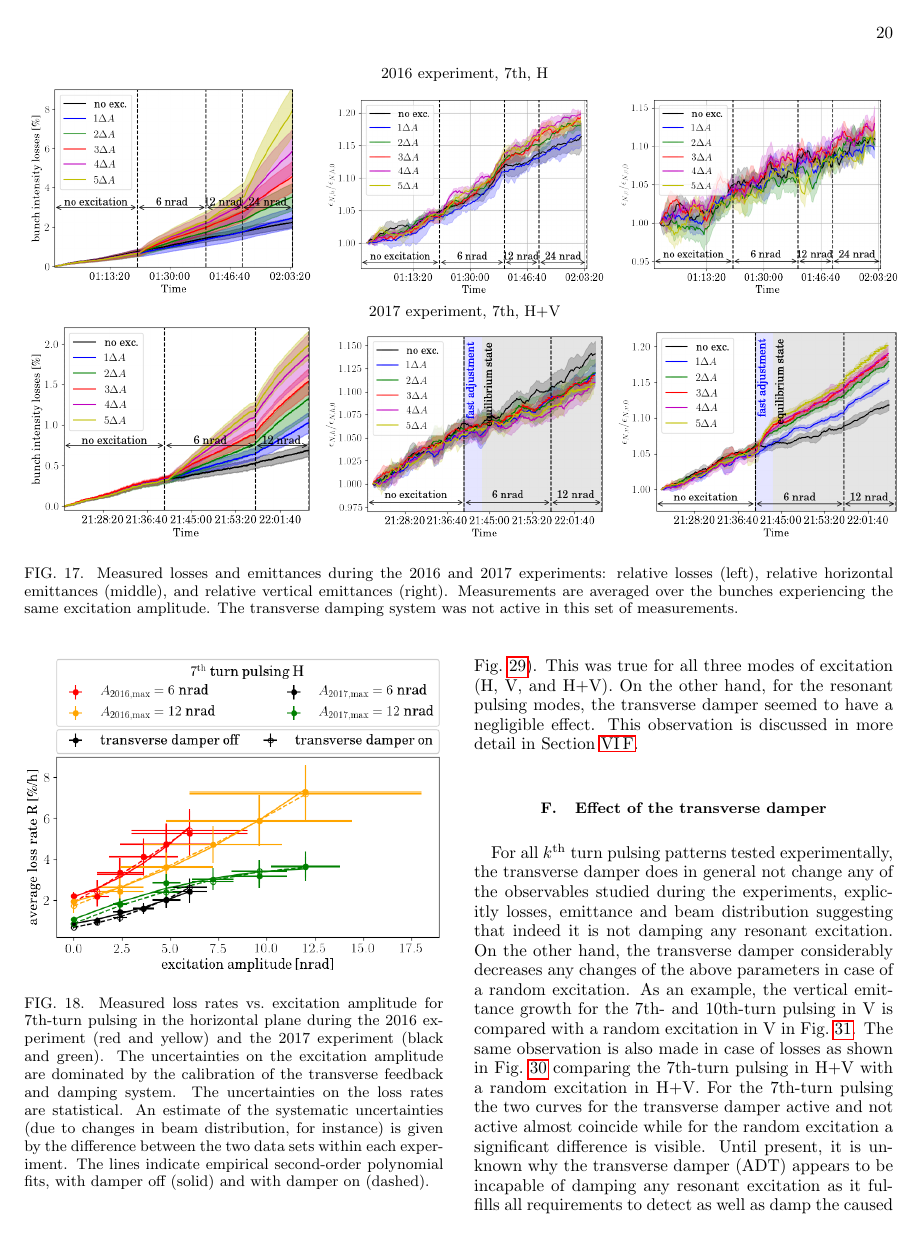
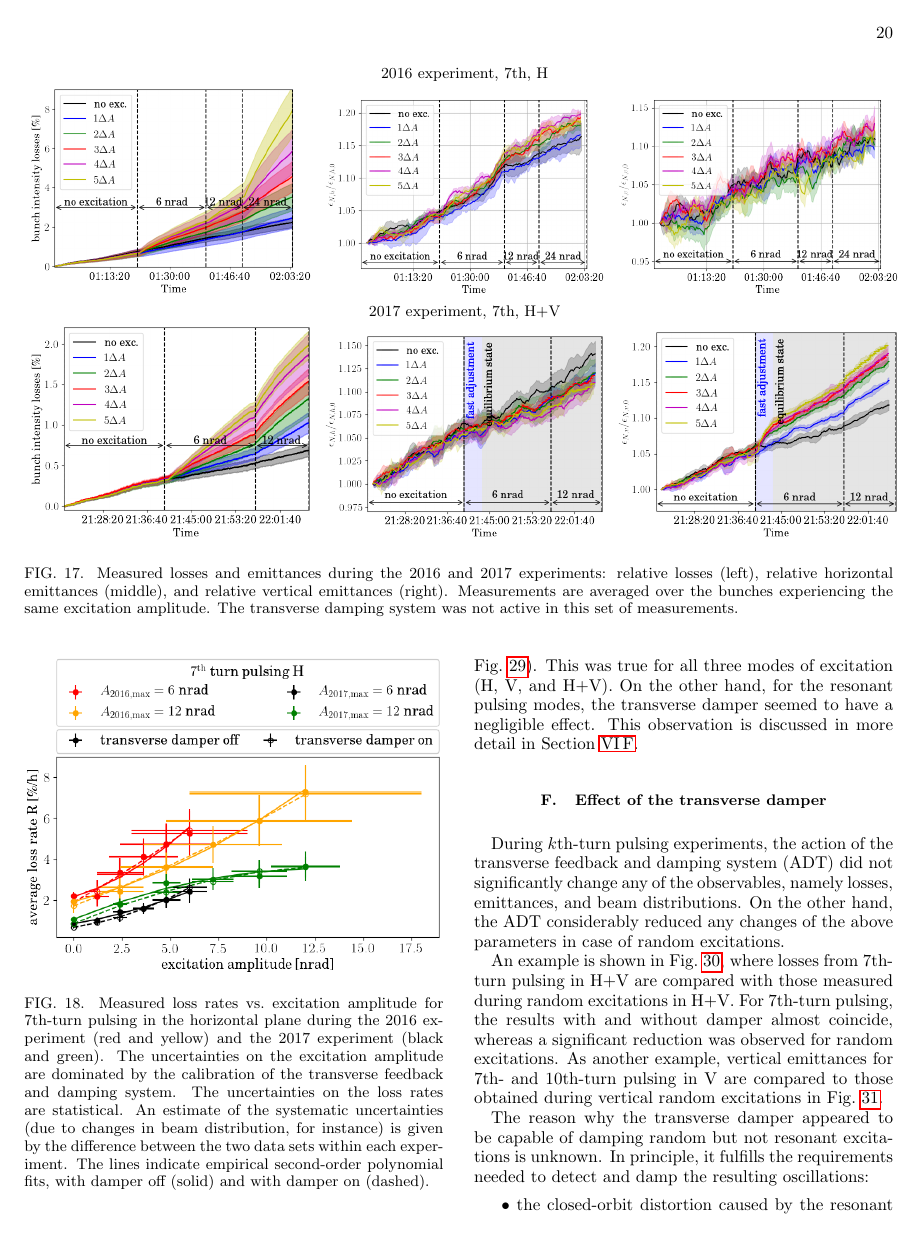
Before and after one commit to mfittere/res-ex-prstab, a LaTeX paper (resex.tex): page 20 of 29. Compiled offline with pdfLaTeX.

Commit message:
Revised text of transverse damper observations.

```diff
--- a/resex.tex
+++ b/resex.tex
@@ -1924,17 +1924,28 @@ Section~\ref{sec:damp}.
 		\includegraphics[height=0.75\linewidth]{2016_emitv_avg_rel_v10th_with_damper_no_text.png}
 	\end{minipage}
 	\caption{\label{fig:damp} Relative intensity for bunches with transverse damper not active (top) and transverse damper active (bottom) for a random excitation only in V (left) and for 7th- (center) and \tenthtp\ only in V (right).}
-      \end{figure*}
-
-For all $k^{\mathrm{th}}$~turn pulsing patterns tested experimentally,
-the transverse damper does in general not change any of the
-observables studied during the experiments, explicitly losses,
-emittance and beam distribution suggesting that indeed it is not
-damping any resonant excitation. On the other hand, the transverse
-damper considerably decreases any changes of the above parameters in
-case of a random excitation. As an example, the vertical emittance
-growth for the 7th- and \tenthtp\ in V is compared with a random excitation in V in Fig.~\ref{fig:damp}. The same observation is also made in case of losses as shown in Fig.~\ref{fig:ranexploss} comparing the \seventhtp\ in H+V with a random excitation in H+V. For the \seventhtp\ the two curves for the transverse damper active and not active almost coincide while for the random excitation a significant difference is visible. Until present, it is unknown why the transverse damper (ADT) appears to be incapable of damping any resonant excitation as it fulfills all requirements to detect as well as damp the caused oscillation:
+\end{figure*}
+
+During \kthtp\ experiments, the action of the transverse feedback and
+damping system (ADT) did not significantly change any of the
+observables, namely losses, emittances, and beam distributions. On the
+other hand, the ADT considerably reduced any changes of the above
+parameters in case of random excitations.
+
+An example is shown in Fig.~\ref{fig:ranexploss}, where losses from
+\seventhtp\ in H+V are compared with those measured during random
+excitations in H+V. For \seventhtp, the results with and without
+damper almost coincide, whereas a significant reduction was observed
+for random excitations. As another example, vertical emittances for
+7th- and \tenthtp\ in V are compared to those obtained during vertical
+random excitations in Fig.~\ref{fig:damp}.
+
+The reason why the transverse damper appeared to be capable of damping
+random but not resonant excitations is unknown. In principle, it
+fulfills the requirements needed to detect and damp the resulting
+oscillations:
+%
 \begin{itemize}
-	\item The closed orbit distortion caused by the resonant excitation during the experiments is large enough to be detectable with the ADT pickups.
-	\item The ADT compares the position of each bunch with its position in the previous turn in order to detect an orbit distortion to be damped. Therefore an oscillation due to any $k^{\mathrm{th}}$~turn pulsing with $k>1$ would be noticed and damped.
-	\item The ADT is capable of damping the oscillation of each bunch individually. The ADT should therefore be capable of applying the correct corrective kick for each group of bunches seeing the same excitation amplitude.
+\item the closed-orbit distortion caused by the resonant excitations
+  was large enough to be detectable by the ADT pickups;
+\item in order to detect the orbit distortion, the system compares the
```
Also changed, not shown: resex.tex (13 more changed lines).
